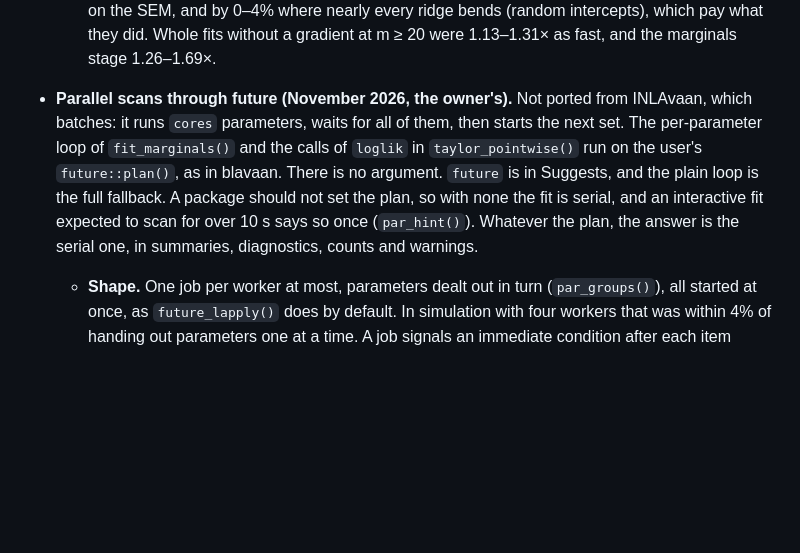
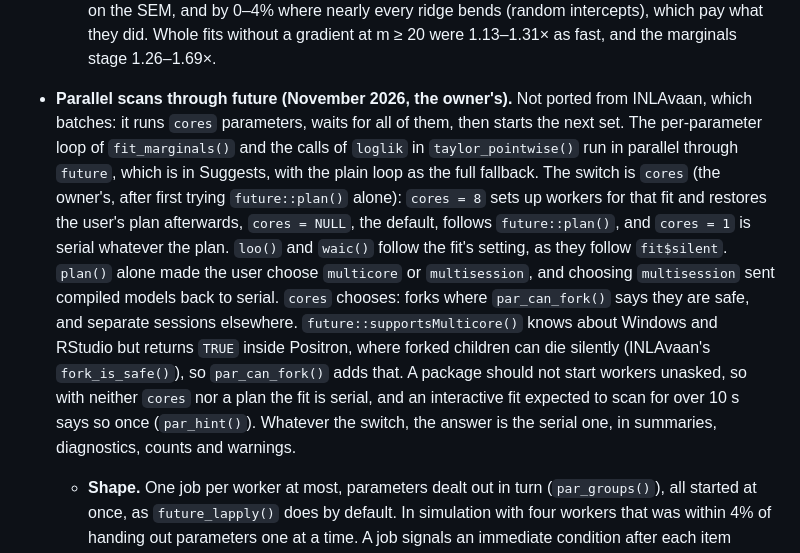
Before and after one commit to haziqj/inlavanilla, a Markdown page: lab/DESIGN.md, the part around the change. GitHub-like rendering; blank space fills up the shorter version.

Commit message:
Record the cores argument in the design notes

```diff
--- a/lab/DESIGN.md
+++ b/lab/DESIGN.md
@@ -63,7 +63,7 @@ Decisions agreed after `IDEA.md` was written. Where the two disagree, this file
   - **Evidence** (`lab/bend-screen.R`: 351 parameters of 28 models, m = 2 to 42, among them the calibration models of `lab/bend-calibration.R`, the PolDem SEM, and regressions with several noise scales and random intercepts). The flag agrees on 350 of 351, with no false flags. The one miss is the intercept of a Poisson random-intercept model whose joint mode has collapsed (log τ = −29.5), where the other nine parameters are flagged and the second-order term vanishes. Where the full value is above 0.02, the median ratio to it is 1.000 and the 5th percentile 0.965. The marginals do not change, since the volume correction comes from the same calls in the same way.
   - **The screen is needed.** The direction alone missed three flags, among them the only flagged parameter of the SEM (`logv_dem65`, 0.23 against the full 0.44, where the bend is not leading-order). Screens of 0.05, 0.1 and 0.125 all leave the one miss, and refine 191, 137 and 128 parameters. A bend at the flag level escapes a screen of 0.1 only if the direction holds under 40% of its gain. 0.1 was the flag level until October 2026, a marginal SD 4% too small in the reference family.
   - **The gain.** Calls of `logpost` in a whole fit fell by 14–23% for healthy models at m = 20 to 41, 16% on the SEM, and by 0–4% where nearly every ridge bends (random intercepts), which pay what they did. Whole fits without a gradient at m ≥ 20 were 1.13–1.31× as fast, and the marginals stage 1.26–1.69×.
-- **Parallel scans through future (November 2026, the owner's).** Not ported from INLAvaan, which batches: it runs `cores` parameters, waits for all of them, then starts the next set. The per-parameter loop of `fit_marginals()` and the calls of `loglik` in `taylor_pointwise()` run on the user's `future::plan()`, as in blavaan. There is no argument. `future` is in Suggests, and the plain loop is the full fallback. A package should not set the plan, so with none the fit is serial, and an interactive fit expected to scan for over 10 s says so once (`par_hint()`). Whatever the plan, the answer is the serial one, in summaries, diagnostics, counts and warnings.
+- **Parallel scans through future (November 2026, the owner's).** Not ported from INLAvaan, which batches: it runs `cores` parameters, waits for all of them, then starts the next set. The per-parameter loop of `fit_marginals()` and the calls of `loglik` in `taylor_pointwise()` run in parallel through `future`, which is in Suggests, with the plain loop as the full fallback. The switch is `cores` (the owner's, after first trying `future::plan()` alone): `cores = 8` sets up workers for that fit and restores the user's plan afterwards, `cores = NULL`, the default, follows `future::plan()`, and `cores = 1` is serial whatever the plan. `loo()` and `waic()` follow the fit's setting, as they follow `fit$silent`. `plan()` alone made the user choose `multicore` or `multisession`, and choosing `multisession` sent compiled models back to serial. `cores` chooses: forks where `par_can_fork()` says they are safe, and separate sessions elsewhere. `future::supportsMulticore()` knows about Windows and RStudio but returns `TRUE` inside Positron, where forked children can die silently (INLAvaan's `fork_is_safe()`), so `par_can_fork()` adds that. A package should not start workers unasked, so with neither `cores` nor a plan the fit is serial, and an interactive fit expected to scan for over 10 s says so once (`par_hint()`). Whatever the switch, the answer is the serial one, in summaries, diagnostics, counts and warnings.
   - **Shape.** One job per worker at most, parameters dealt out in turn (`par_groups()`), all started at once, as `future_lapply()` does by default. In simulation with four workers that was within 4% of handing out parameters one at a time. A job signals an immediate condition after each item (`par_tick()`), relayed live while the parent polls `resolved()`, so the existing cli line moves one item at a time, with no `progressr`. Direct `future()` calls rather than `future_lapply()`: one dependency, and its scan for globals picks up the `...` bound in `logpost_x` and passes it to the job.
   - **Safety.** Separate sessions cannot run compiled functions, and they do not always say so: Rcpp and TMB stop with an error, but RTMB with random effects returned `NaN` with no error, which gave marginals up to 2.19 SDs off in a prototype. So `par_setup()` runs `probe` on a worker and in the parent, with the real functions and data, and any difference or error means serial with a message. `multicore` shares everything and passes. A job that fails for any reason, an error or a killed worker, is done again in the parent, so an error reads as in a serial fit (`scan_parameter()` is the same code both ways).
   - **How many jobs.** The time with w jobs is about est_s / w + cost w, least at w = sqrt(est_s / cost). `cost` is the probe's elapsed time, the real cost of reaching a worker with the real data. `est_s` is the time per call so far times `scan_calls()`, or for `loo()` the shortest of the first three calls times the calls (the byte compiler slows the first ones of a session). A scan under `par_min_s` = 1 s stays serial without touching `future`: the gain below that was a few hundred milliseconds at best. Timing a first parameter instead was rejected: on 12 workers one serial parameter of a `"tk"` fit is 50% of the time left.
```
Also changed, not shown: .claude/CLAUDE.md (+2 -2 lines).
